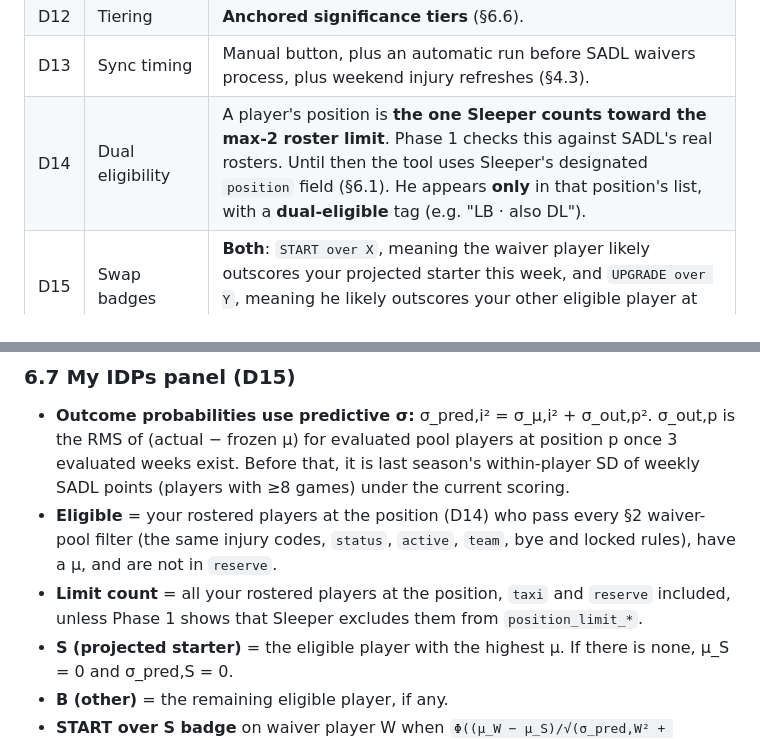
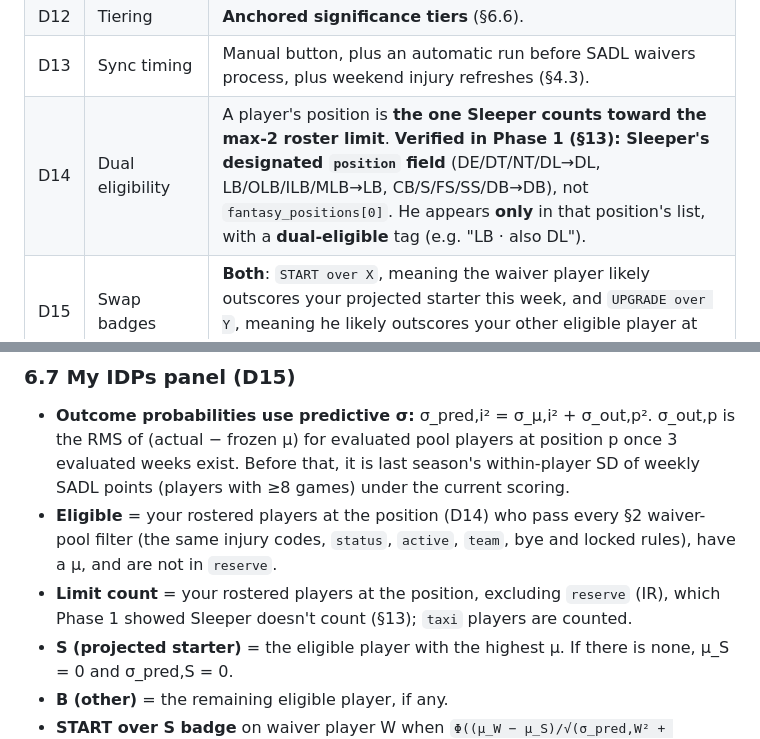
Before and after one commit to layne-burns/SADLidp, a Markdown page: SPEC.md, 2 parts joined by grey strips. Drawn GitHub-style.

```diff
--- a/SPEC.md
+++ b/SPEC.md
@@ -25,7 +25,7 @@ SADL ("Slow Ass Draft League") is a Sleeper league whose IDP scoring differs fro
 | D11 | Weights | The projection : rank group split starts at **60:40** as a prior. Accuracy tracking may move it, with each group kept within 20–80%, and may also move per-source weights within each group (§6.5). |
 | D12 | Tiering | **Anchored significance tiers** (§6.6). |
 | D13 | Sync timing | Manual button, plus an automatic run before SADL waivers process, plus weekend injury refreshes (§4.3). |
-| D14 | Dual eligibility | A player's position is **the one Sleeper counts toward the max-2 roster limit**. Phase 1 checks this against SADL's real rosters. Until then the tool uses Sleeper's designated `position` field (§6.1). He appears **only** in that position's list, with a **dual-eligible** tag (e.g. "LB · also DL"). |
+| D14 | Dual eligibility | A player's position is **the one Sleeper counts toward the max-2 roster limit**. **Verified in Phase 1 (§13): Sleeper's designated `position` field** (DE/DT/NT/DL→DL, LB/OLB/ILB/MLB→LB, CB/S/FS/SS/DB→DB), not `fantasy_positions[0]`. He appears **only** in that position's list, with a **dual-eligible** tag (e.g. "LB · also DL"). |
 | D15 | Swap badges | **Both**: `START over X`, meaning the waiver player likely outscores your projected starter this week, and `UPGRADE over Y`, meaning he likely outscores your other eligible player at that position (§6.7). |
 | D16 | FP data privacy | FP rows are committed **encrypted only** (key in Actions secrets). The site shows FP **only through the blend**: no FP column, and FP is excluded from the displayed min–max range. FP's aggregate accuracy metrics may be shown. |
 | D17 | Rollout | **MVP first**: Sleeper projections → SADL scoring → tiers → My IDPs → page, with snapshot freezing from day one. FantasyPros and other sources come next, then accuracy weighting. Weeks 1–5 are backfilled if Sleeper serves past weekly projections. |
@@ -212,7 +213,7 @@ Tiers are computed over the available pool after §2 filters, locked players rem
 ### 6.7 My IDPs panel (D15)
 - **Outcome probabilities use predictive σ:** σ_pred,i² = σ_μ,i² + σ_out,p². σ_out,p is the RMS of (actual − frozen μ) for evaluated pool players at position p once 3 evaluated weeks exist. Before that, it is last season's within-player SD of weekly SADL points (players with ≥8 games) under the current scoring.
 - **Eligible** = your rostered players at the position (D14) who pass every §2 waiver-pool filter (the same injury codes, `status`, `active`, `team`, bye and locked rules), have a μ, and are not in `reserve`.
-- **Limit count** = all your rostered players at the position, `taxi` and `reserve` included, unless Phase 1 shows that Sleeper excludes them from `position_limit_*`.
+- **Limit count** = your rostered players at the position, excluding `reserve` (IR), which Phase 1 showed Sleeper doesn't count (§13); `taxi` players are counted.
 - **S (projected starter)** = the eligible player with the highest μ. If there is none, μ_S = 0 and σ_pred,S = 0.
 - **B (other)** = the remaining eligible player, if any.
 - **START over S badge** on waiver player W when `Φ((μ_W − μ_S)/√(σ_pred,W² + σ_pred,S²)) ≥ swap_threshold` (default 0.6). Suggested move:
```
Also changed, not shown: other parts of SPEC.md (+38 -9 lines).
